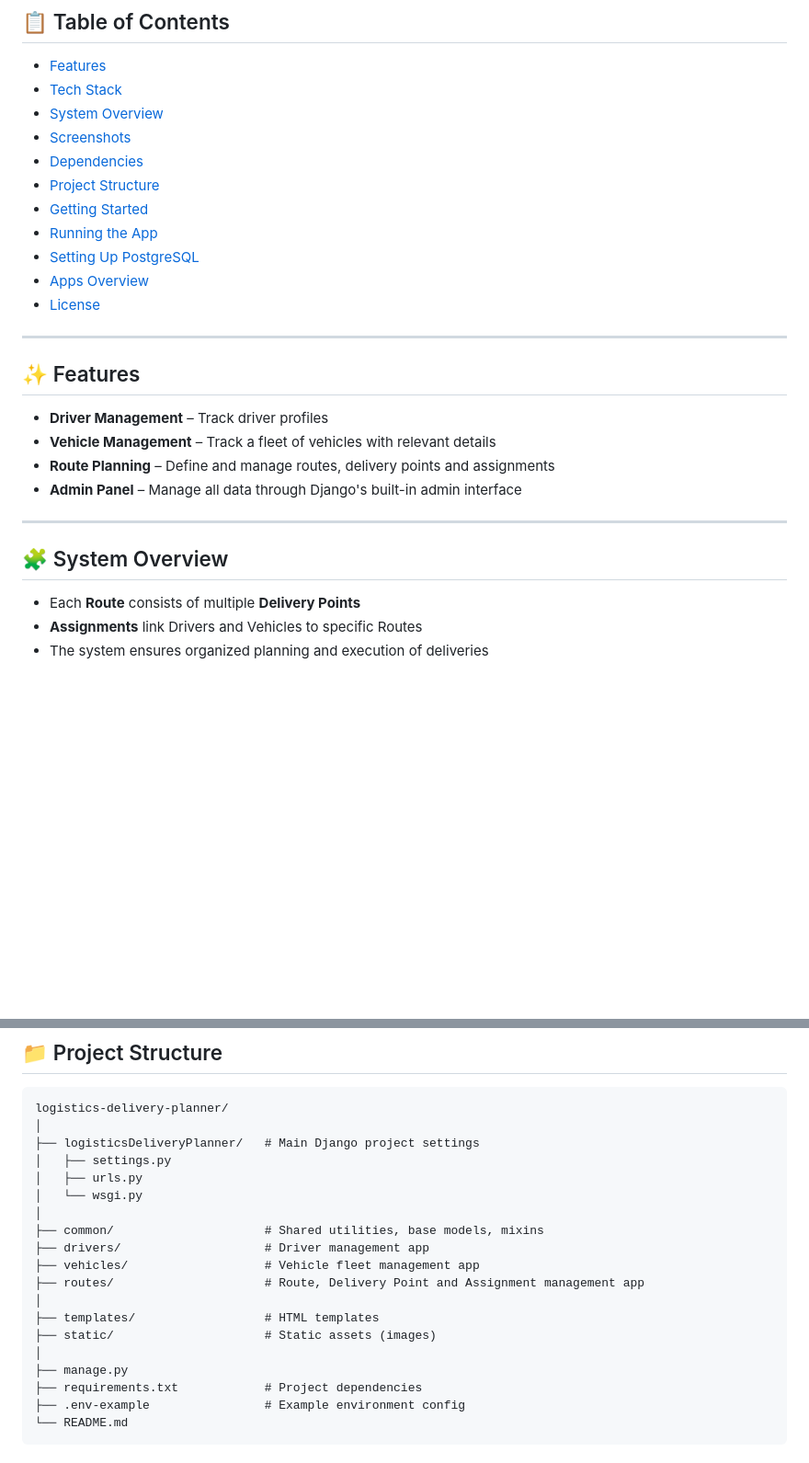
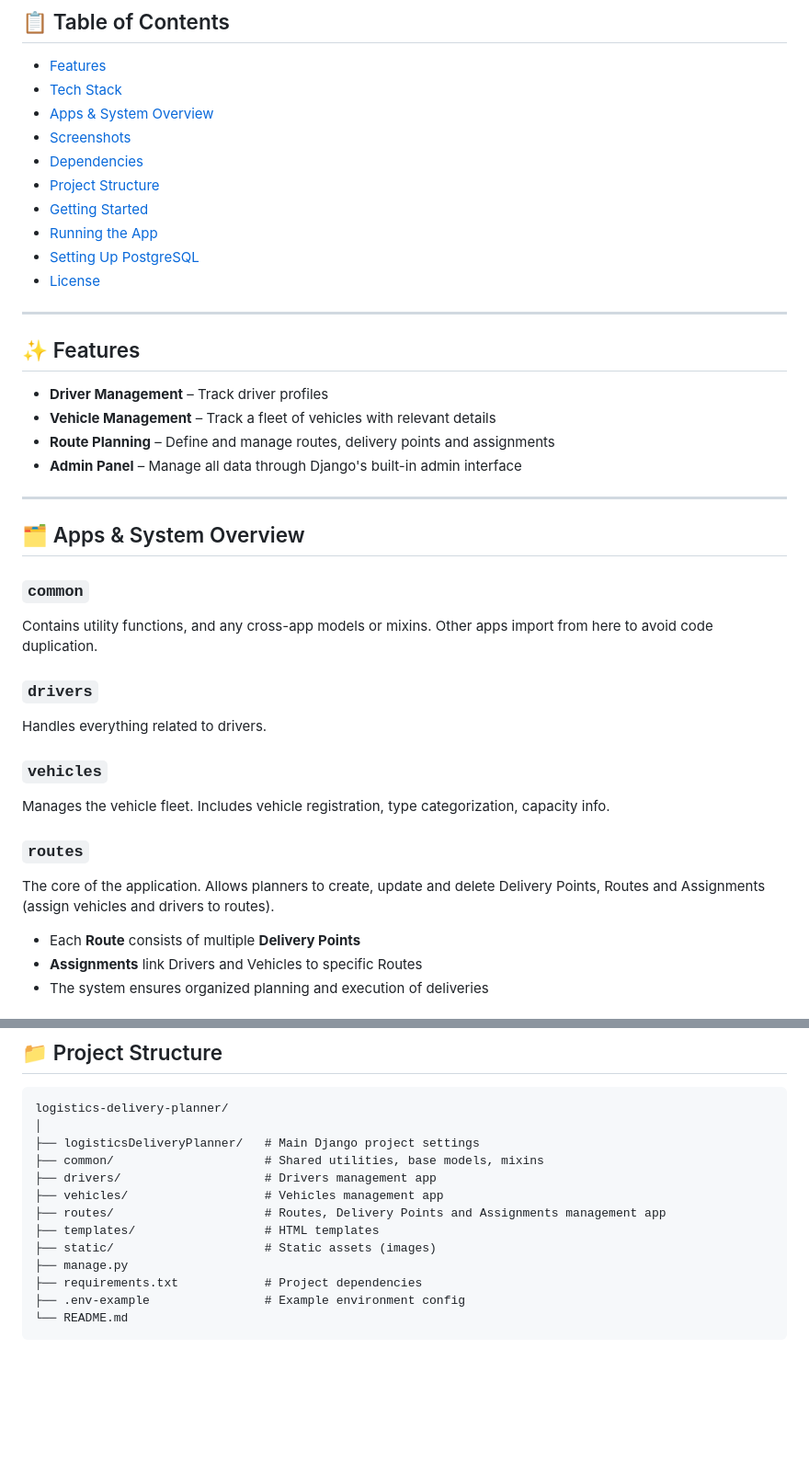
Before and after one commit to Milenski1987/logistics-delivery-planner, a Markdown page: README.md, 2 parts joined by grey strips. Shown at 92% size. Rendered like a GitHub page; blank space fills up the shorter version.

Commit message:
Revise Apps & System Overview in README
Updated the README to reflect changes in app structure and overview.

```diff
--- a/README.md
+++ b/README.md
@@ -13,14 +13,13 @@
 
 - [Features](#-features)
 - [Tech Stack](#-tech-stack)
-- [System Overview](#-system-overview)
+- [Apps & System Overview](#-apps-&-system-overview)
 - [Screenshots](#-screenshots)
 - [Dependencies](#-dependencies)
 - [Project Structure](#-project-structure)
 - [Getting Started](#-getting-started)
 - [Running the App](#-running-the-app)
 - [Setting Up PostgreSQL](#-setting-up-postgresql)
-- [Apps Overview](#-apps-overview)
 - [License](#-license)
 
 ---
@@ -34,7 +33,20 @@
 
 ---
 
-## 🧩 System Overview
+## 🗂 Apps & System Overview
+
+### `common`
+Contains utility functions, and any cross-app models or mixins. Other apps import from here to avoid code duplication.
+
+### `drivers`
+Handles everything related to drivers.
+
+### `vehicles`
+Manages the vehicle fleet. Includes vehicle registration, type categorization, capacity info.
+
+### `routes`
+The core of the application. Allows planners to create, update and delete Delivery Points, Routes and Assignments (assign vehicles and drivers to routes).
+
 
 - Each **Route** consists of multiple **Delivery Points**
 - **Assignments** link Drivers and Vehicles to specific Routes
@@ -69,18 +81,12 @@
 logistics-delivery-planner/
 │
 ├── logisticsDeliveryPlanner/   # Main Django project settings
-│   ├── settings.py
-│   ├── urls.py
-│   └── wsgi.py
-│
 ├── common/                     # Shared utilities, base models, mixins
-├── drivers/                    # Driver management app
-├── vehicles/                   # Vehicle fleet management app
-├── routes/                     # Route, Delivery Point and Assignment management app
-│
+├── drivers/                    # Drivers management app
+├── vehicles/                   # Vehicles management app
+├── routes/                     # Routes, Delivery Points and Assignments management app
 ├── templates/                  # HTML templates
 ├── static/                     # Static assets (images)
-│
 ├── manage.py
 ├── requirements.txt            # Project dependencies
 ├── .env-example                # Example environment config
```
Also changed, not shown: other parts of README.md (+0 -16 lines).
